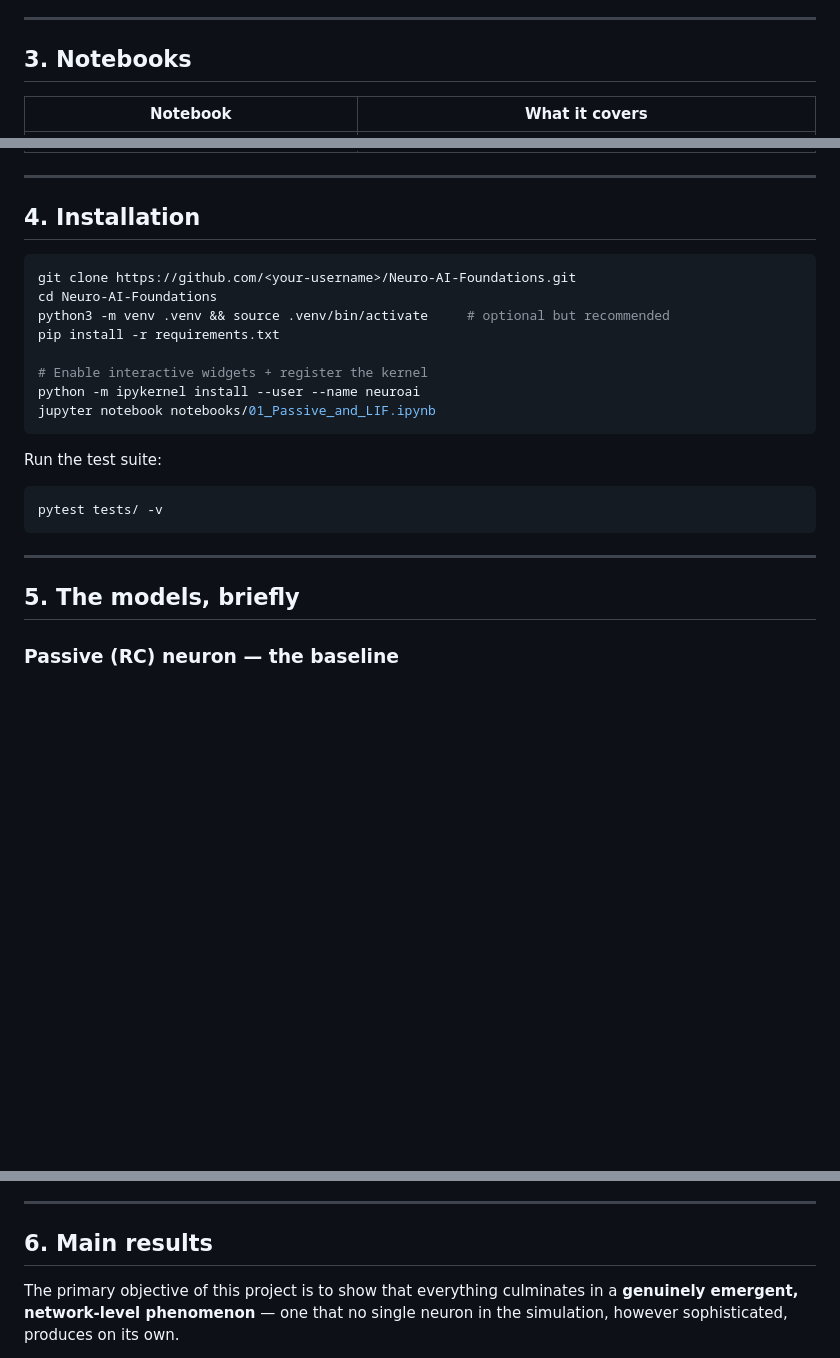
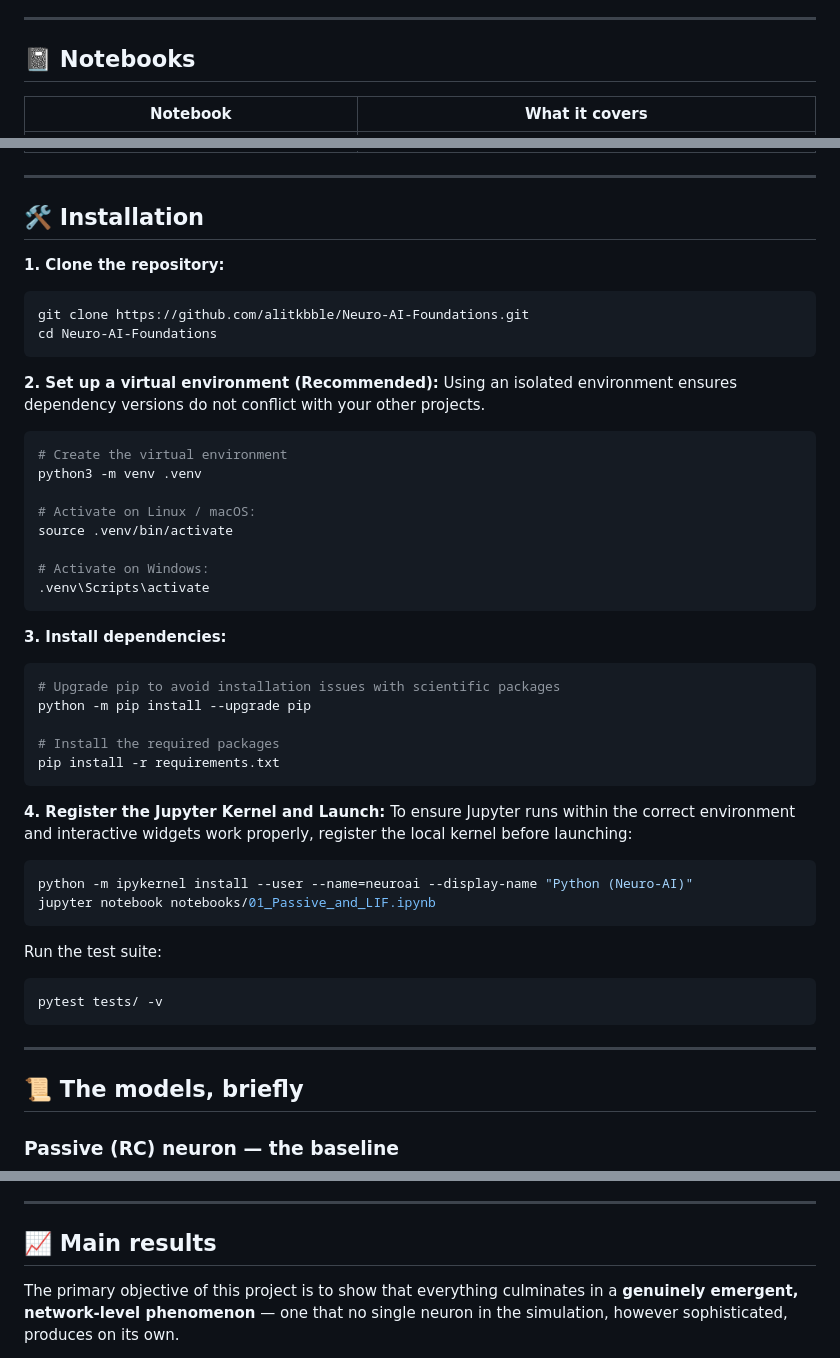
Before and after one commit to alitkbbl/Neuro-AI-Foundations, a Markdown page: README.md, 3 parts joined by grey strips. Drawn GitHub-style; blank space fills up the shorter version.

````diff
--- a/README.md
+++ b/README.md
@@ -70,7 +50,7 @@ Neuro-AI-Foundations/
 
 ---
 
-## 3. Notebooks
+## 📓 Notebooks
 
 | Notebook | What it covers |
 |---|---|
@@ -82,16 +62,42 @@ Neuro-AI-Foundations/
 
 ---
 
-## 4. Installation
+## 🛠️ Installation
+
+**1. Clone the repository:**
+```bash
+git clone https://github.com/alitkbble/Neuro-AI-Foundations.git
+cd Neuro-AI-Foundations
+```
+
+**2. Set up a virtual environment (Recommended):**
+Using an isolated environment ensures dependency versions do not conflict with your other projects.
 
 ```bash
-git clone https://github.com/<your-username>/Neuro-AI-Foundations.git
-cd Neuro-AI-Foundations
-python3 -m venv .venv && source .venv/bin/activate     # optional but recommended
+# Create the virtual environment
+python3 -m venv .venv
+
+# Activate on Linux / macOS:
+source .venv/bin/activate
+
+# Activate on Windows:
+.venv\Scripts\activate
+```
+
+**3. Install dependencies:**
+```bash
+# Upgrade pip to avoid installation issues with scientific packages
+python -m pip install --upgrade pip
+
+# Install the required packages
 pip install -r requirements.txt
+```
 
-# Enable interactive widgets + register the kernel
-python -m ipykernel install --user --name neuroai
+**4. Register the Jupyter Kernel and Launch:**
+To ensure Jupyter runs within the correct environment and interactive widgets work properly, register the local kernel before launching:
+
+```bash
+python -m ipykernel install --user --name=neuroai --display-name "Python (Neuro-AI)"
 jupyter notebook notebooks/01_Passive_and_LIF.ipynb
 ```
 
@@ -103,7 +109,7 @@ pytest tests/ -v
 
 ---
 
-## 5. The models, briefly
+## 📜 The models, briefly
 
 ### Passive (RC) neuron — the baseline
 
@@ -139,7 +145,7 @@ Post-synaptic currents/conductances are generated by kernel filters applied to i
 
 ---
 
-## 6. Main results
+## 📈 Main results
 
 The primary objective of this project is to show that everything culminates in a **genuinely emergent, network-level phenomenon** — one that no single neuron in the simulation, however sophisticated, produces on its own.
 
````
Also changed, not shown: other parts of README.md (+23 -47 lines).
